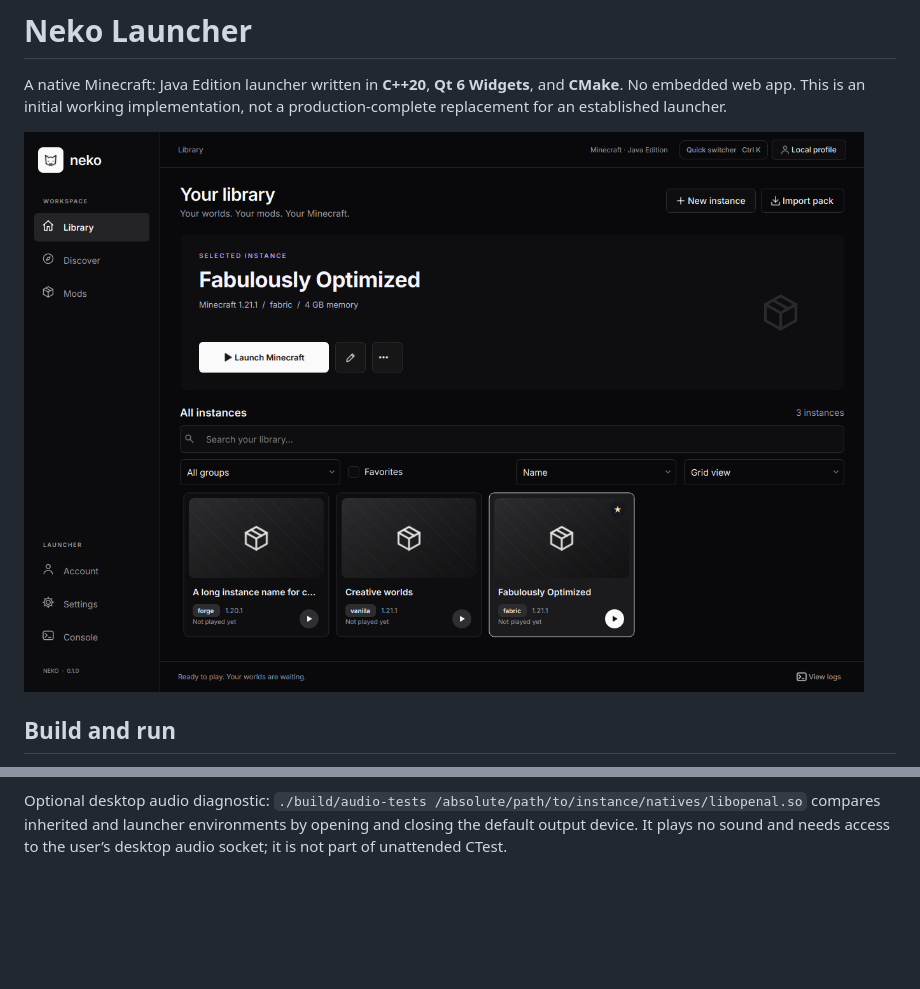
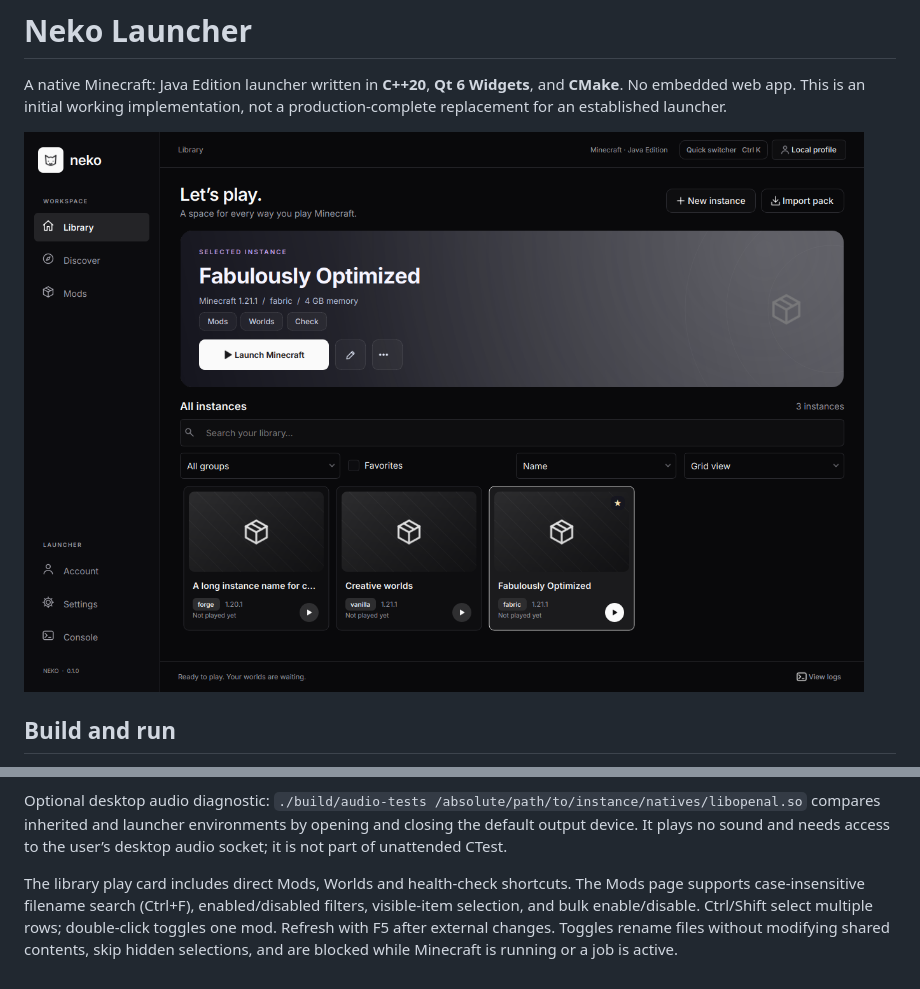
Before and after one commit to oxodx/NekoLauncher, a Markdown page: README.md, 2 parts joined by grey strips. Drawn GitHub-style; pictures changed too: neko-preview.png; blank space fills up the shorter version.

Commit message:
feat: add mod management and library shortcuts

```diff
--- a/README.md
+++ b/README.md
@@ -151,3 +151,5 @@ The Linux game environment also includes configured PipeWire, PulseAudio and ALS
 **Edit instance → Runtime → Linux audio backend** provides Automatic, PipeWire, PulseAudio and ALSA. Automatic preserves existing OpenAL configuration. Explicit choices use OpenAL Soft’s documented [`ALSOFT_DRIVERS` override](https://github.com/kcat/openal-soft/blob/master/docs/env-vars.txt). In-game volume and output-device preferences are preserved.
 
 Optional desktop audio diagnostic: `./build/audio-tests /absolute/path/to/instance/natives/libopenal.so` compares inherited and launcher environments by opening and closing the default output device. It plays no sound and needs access to the user’s desktop audio socket; it is not part of unattended CTest.
+
+The library play card includes direct Mods, Worlds and health-check shortcuts. The Mods page supports case-insensitive filename search (Ctrl+F), enabled/disabled filters, visible-item selection, and bulk enable/disable. Ctrl/Shift select multiple rows; double-click toggles one mod. Refresh with F5 after external changes. Toggles rename files without modifying shared contents, skip hidden selections, and are blocked while Minecraft is running or a job is active.
```
Also changed, not shown: 6 other files.
